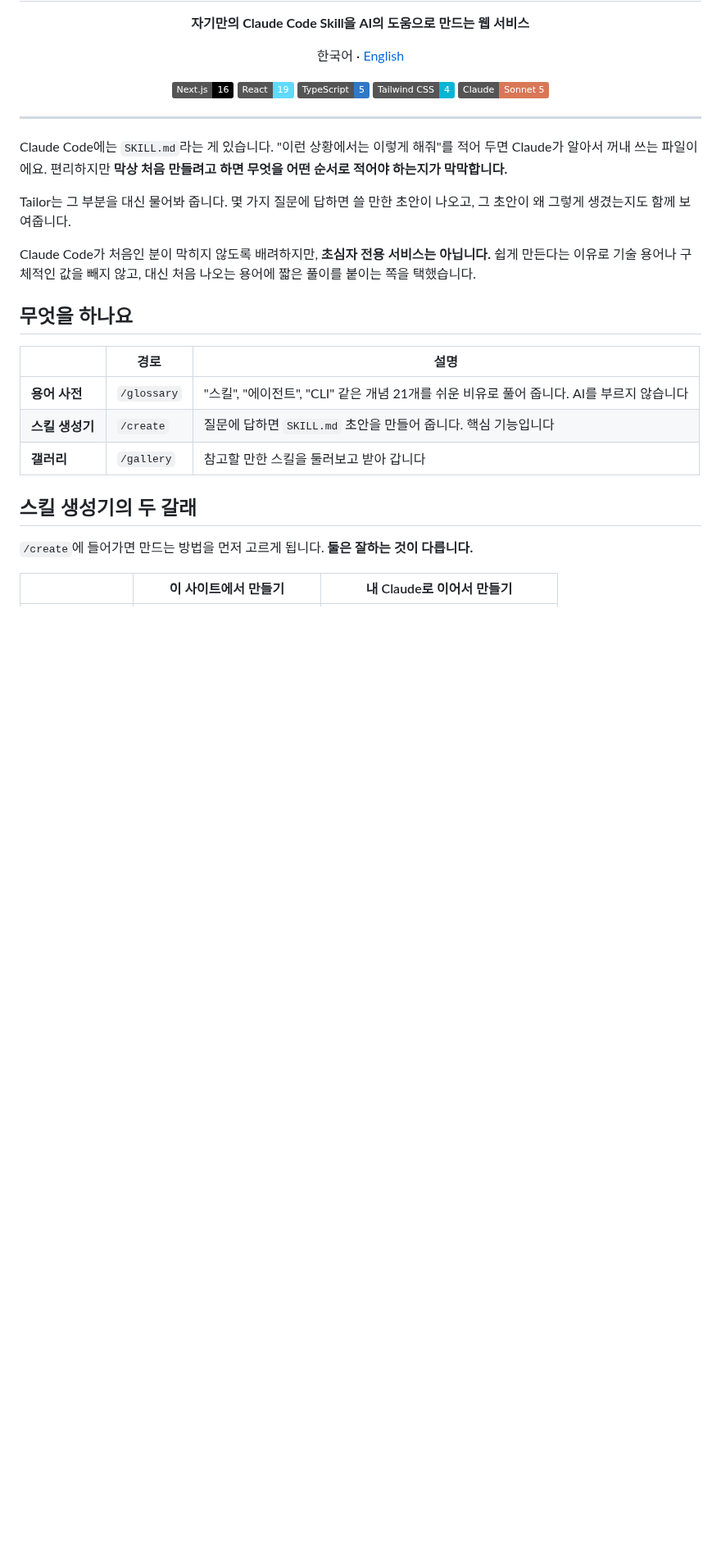
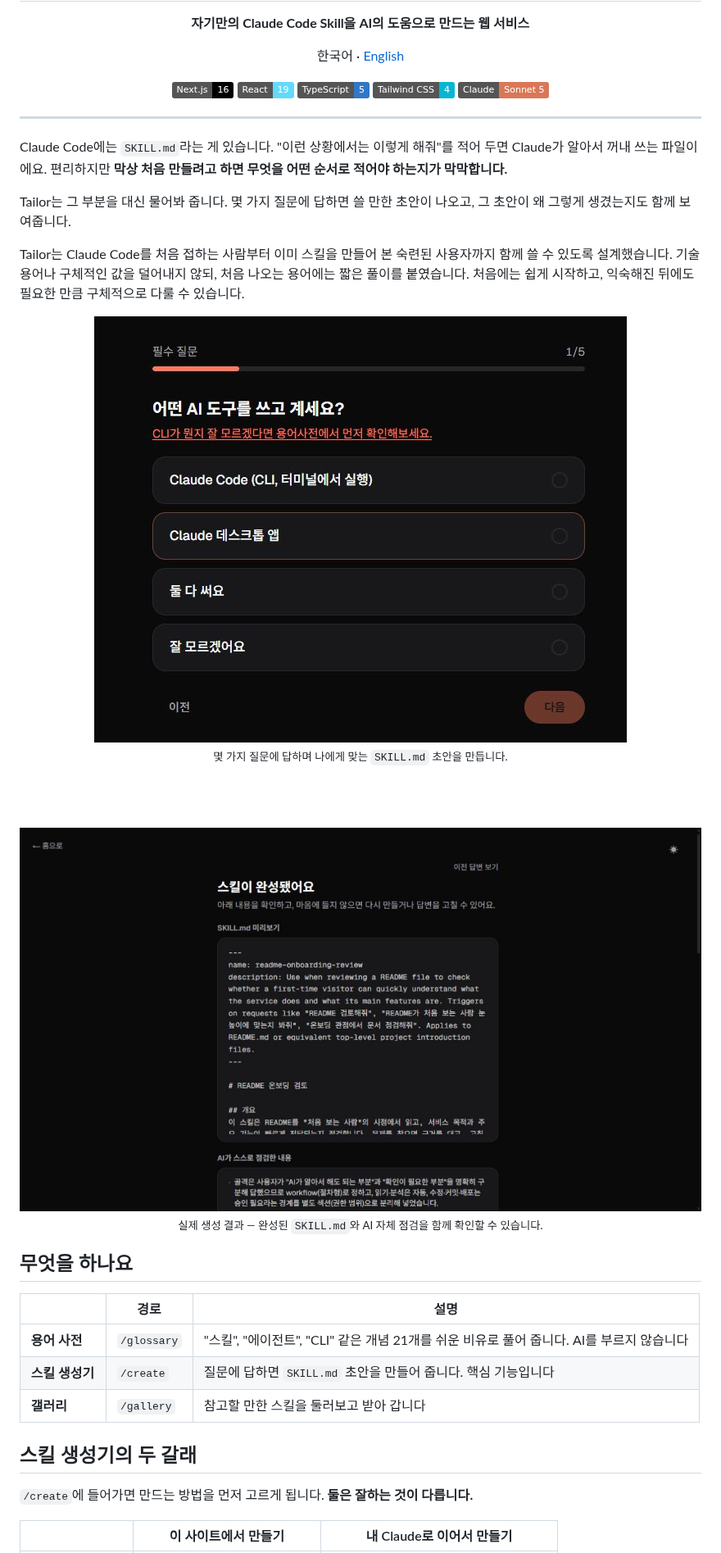
Before and after one commit to Jammanb0/tailor, a Markdown page: README.md, the part around the change. Shown at 82% size. Drawn GitHub-style; pictures changed too: docs/images/tailor-generated-skill.png (added), docs/images/tailor-skill-builder.png (added); badges without logos; blank space fills up the shorter version.

Commit message:
docs: improve README positioning and add screenshots

```diff
--- a/README.md
+++ b/README.md
@@ -23,9 +23,24 @@ Claude Code에는 `SKILL.md`라는 게 있습니다. "이런 상황에서는 이
 Tailor는 그 부분을 대신 물어봐 줍니다. 몇 가지 질문에 답하면 쓸 만한 초안이
 나오고, 그 초안이 왜 그렇게 생겼는지도 함께 보여줍니다.
 
-Claude Code가 처음인 분이 막히지 않도록 배려하지만, **초심자 전용 서비스는
-아닙니다.** 쉽게 만든다는 이유로 기술 용어나 구체적인 값을 빼지 않고, 대신
-처음 나오는 용어에 짧은 풀이를 붙이는 쪽을 택했습니다.
+Tailor는 Claude Code를 처음 접하는 사람부터 이미 스킬을 만들어 본 숙련된
+사용자까지 함께 쓸 수 있도록 설계했습니다. 기술 용어나 구체적인 값을 덜어내지
+않되, 처음 나오는 용어에는 짧은 풀이를 붙였습니다. 처음에는 쉽게 시작하고,
+익숙해진 뒤에도 필요한 만큼 구체적으로 다룰 수 있습니다.
+
+<div align="center">
+
+<img src="docs/images/tailor-skill-builder.png" alt="Tailor 스킬 생성기의 첫 번째 질문 화면" width="650">
+
+<sub>몇 가지 질문에 답하며 나에게 맞는 <code>SKILL.md</code> 초안을 만듭니다.</sub>
+
+<br><br>
+
+<img src="docs/images/tailor-generated-skill.png" alt="Tailor에서 실제로 생성된 README 검토 스킬 결과 화면" width="900">
+
+<sub>실제 생성 결과 — 완성된 <code>SKILL.md</code>와 AI 자체 점검을 함께 확인할 수 있습니다.</sub>
+
+</div>
 
 ## 무엇을 하나요
 
```
Also changed, not shown: README.en.md (+19 -4 lines).
